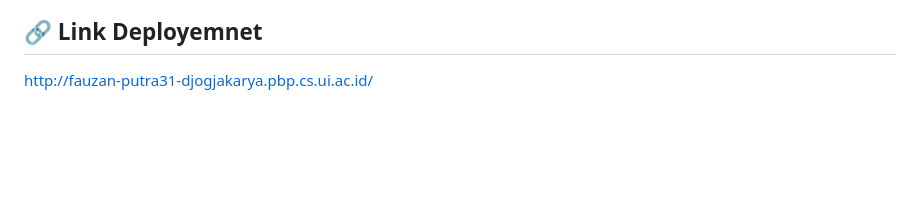
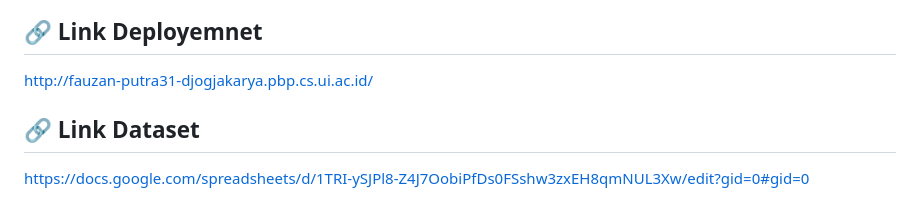
Before and after one commit to A11-PBP-2024/DjogjaKarya, a Markdown page: README.md, the part around the change. Drawn GitHub-style; blank space fills up the shorter version.

```diff
--- a/README.md
+++ b/README.md
@@ -57,3 +57,6 @@ Fitur ini memungkinkan admin untuk mengelola semua informasi produk yang ada di
 
 ## 🔗 Link Deployemnet
 http://fauzan-putra31-djogjakarya.pbp.cs.ui.ac.id/
+
+## 🔗 Link Dataset
+https://docs.google.com/spreadsheets/d/1TRI-ySJPl8-Z4J7OobiPfDs0FSshw3zxEH8qmNUL3Xw/edit?gid=0#gid=0
```
